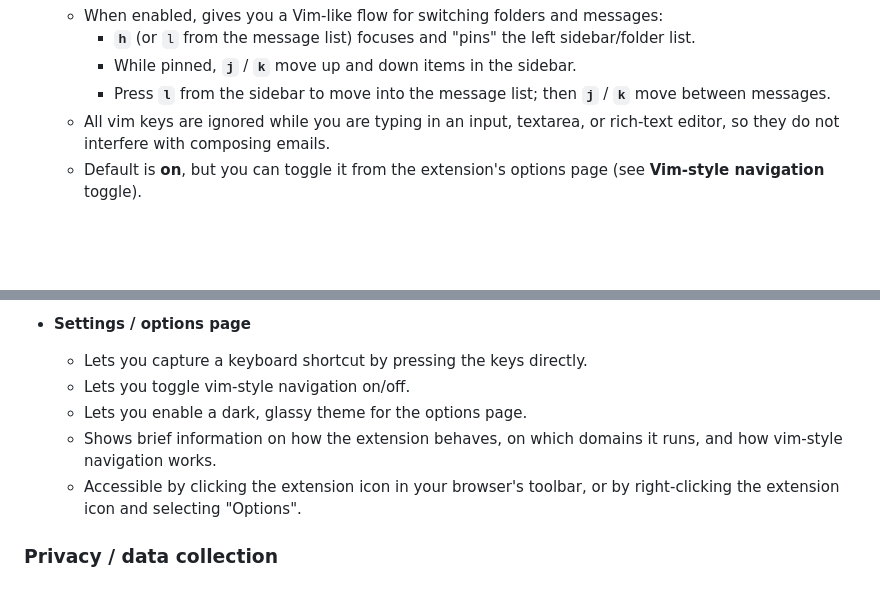
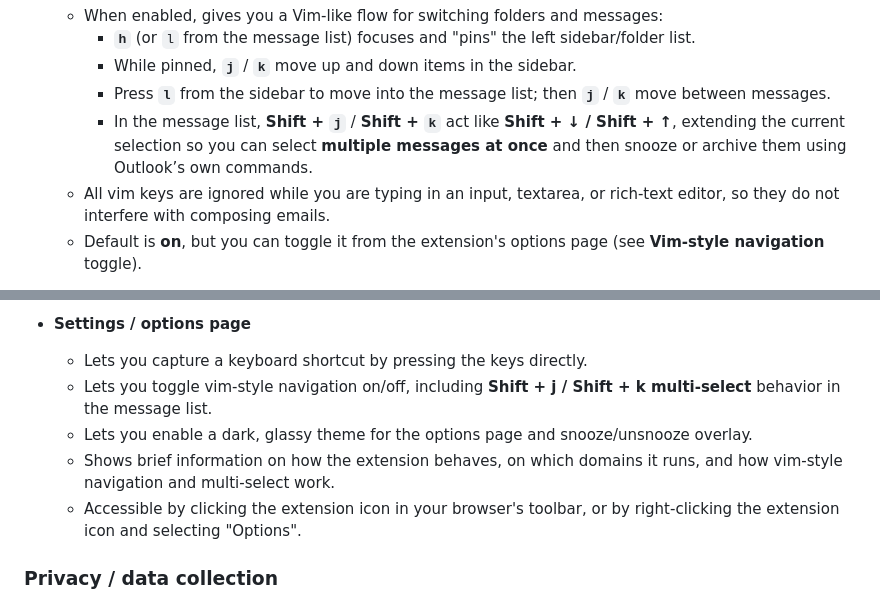
Before and after one commit to lucolvin/zero-for-outlook, a Markdown page: README.md, 2 parts joined by grey strips. GitHub-like rendering; blank space fills up the shorter version.

```diff
--- a/README.md
+++ b/README.md
@@ -18,6 +18,7 @@ The first shortcut supported is **Undo archive**, which clicks the transient **U
     - **`h`** (or `l` from the message list) focuses and "pins" the left sidebar/folder list.
     - While pinned, **`j`** / **`k`** move up and down items in the sidebar.
     - Press **`l`** from the sidebar to move into the message list; then **`j`** / **`k`** move between messages.
+    - In the message list, **Shift + `j`** / **Shift + `k`** act like **Shift + ↓ / Shift + ↑**, extending the current selection so you can select **multiple messages at once** and then snooze or archive them using Outlook’s own commands.
   - All vim keys are ignored while you are typing in an input, textarea, or rich-text editor, so they do not interfere with composing emails.
   - Default is **on**, but you can toggle it from the extension's options page (see **Vim-style navigation** toggle).
 
@@ -30,9 +31,9 @@ The first shortcut supported is **Undo archive**, which clicks the transient **U
 
 - **Settings / options page**
   - Lets you capture a keyboard shortcut by pressing the keys directly.
-  - Lets you toggle vim-style navigation on/off.
-  - Lets you enable a dark, glassy theme for the options page.
-  - Shows brief information on how the extension behaves, on which domains it runs, and how vim-style navigation works.
+  - Lets you toggle vim-style navigation on/off, including **Shift + j / Shift + k multi-select** behavior in the message list.
+  - Lets you enable a dark, glassy theme for the options page and snooze/unsnooze overlay.
+  - Shows brief information on how the extension behaves, on which domains it runs, and how vim-style navigation and multi-select work.
   - Accessible by clicking the extension icon in your browser's toolbar, or by right-clicking the extension icon and selecting "Options".
 
 ### Privacy / data collection
```
